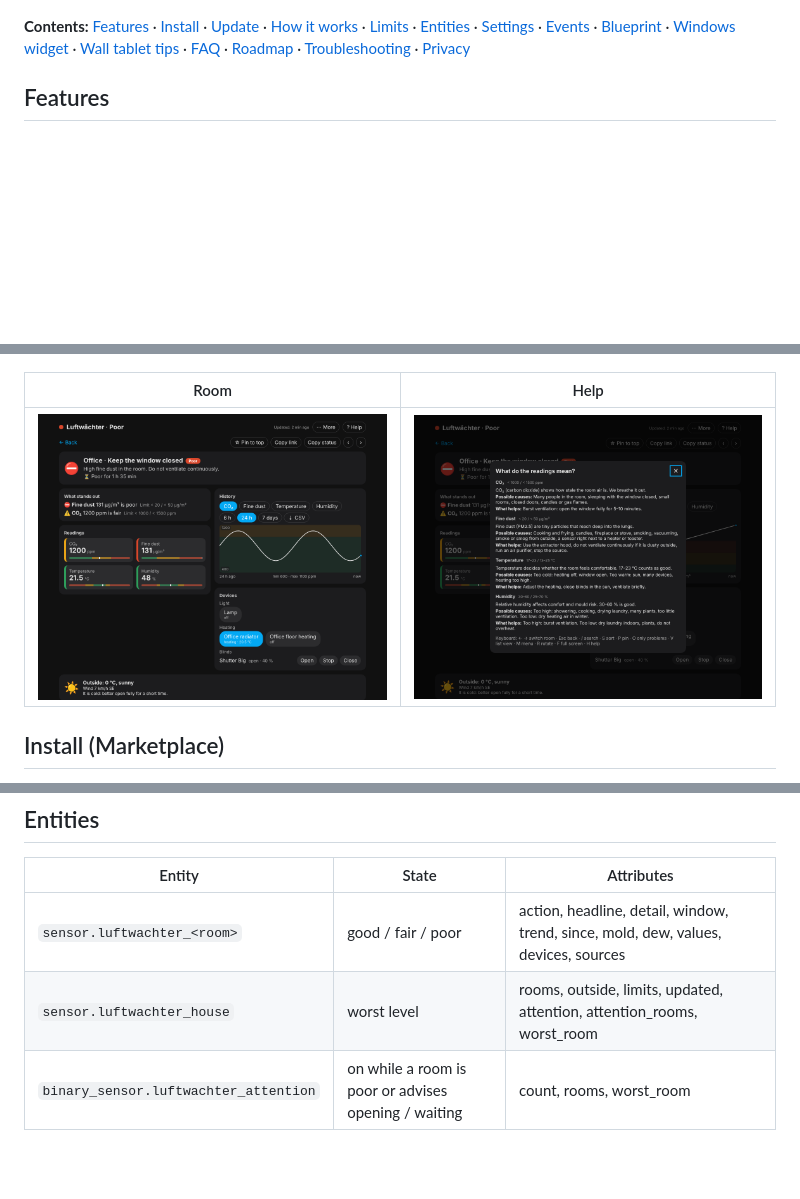
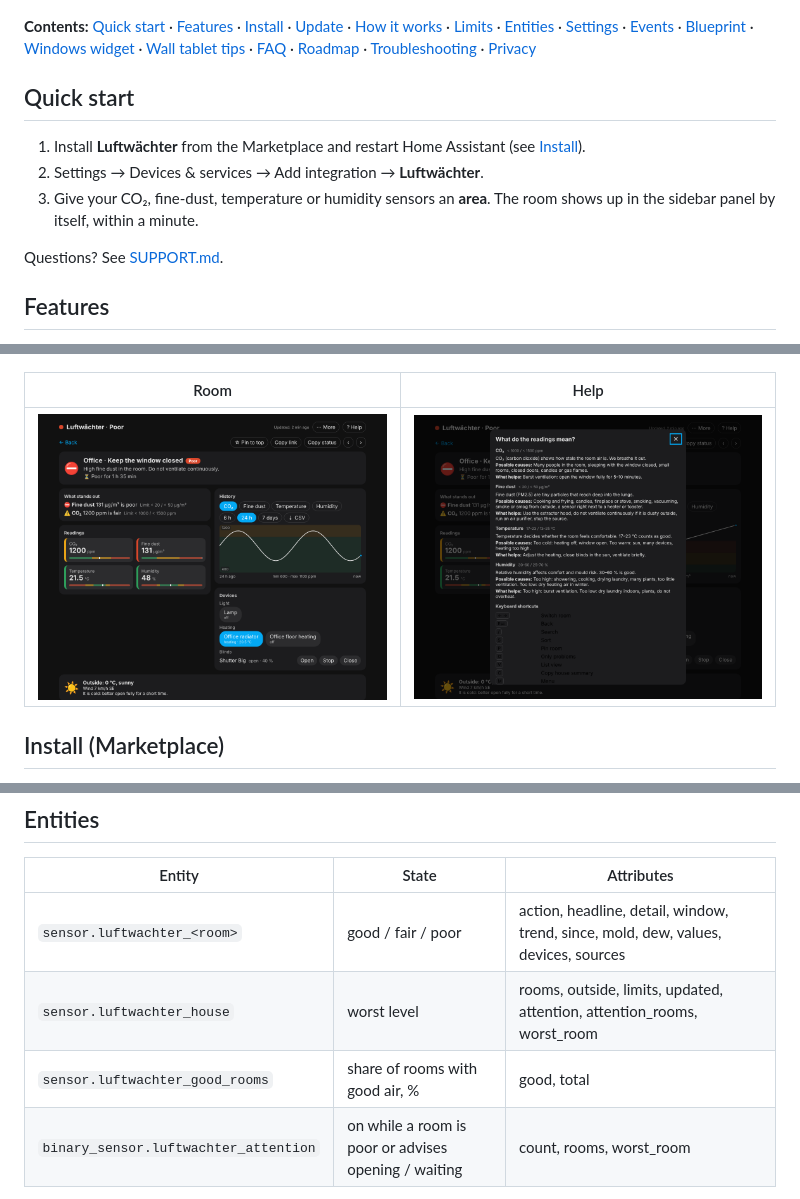
Before and after one commit to DanStasiak/luftwaechter-ha, a Markdown page: README.md, 3 parts joined by grey strips. GitHub-like rendering; pictures changed too: docs/help.png; blank space fills up the shorter version.

```diff
--- a/README.md
+++ b/README.md
@@ -20,7 +20,14 @@ Companion to the [Luftwächter Windows widget](https://github.com/DanStasiak/air
 
 <p align="center"><img src="https://raw.githubusercontent.com/DanStasiak/luftwaechter-ha/main/docs/demo.gif" width="640" alt="Demo: overview, room view, ventilation timer, German interface"></p>
 
-**Contents:** [Features](#features) · [Install](#install-marketplace) · [Update](#update) · [How it works](#how-it-works) · [Limits](#limits) · [Entities](#entities) · [Settings](#settings) · [Events](#events-for-automations) · [Blueprint](#blueprint) · [Windows widget](#windows-widget) · [Wall tablet tips](#wall-tablet-tips) · [FAQ](#faq) · [Roadmap](#roadmap) · [Troubleshooting](#troubleshooting) · [Privacy](#privacy)
+**Contents:** [Quick start](#quick-start) · [Features](#features) · [Install](#install-marketplace) · [Update](#update) · [How it works](#how-it-works) · [Limits](#limits) · [Entities](#entities) · [Settings](#settings) · [Events](#events-for-automations) · [Blueprint](#blueprint) · [Windows widget](#windows-widget) · [Wall tablet tips](#wall-tablet-tips) · [FAQ](#faq) · [Roadmap](#roadmap) · [Troubleshooting](#troubleshooting) · [Privacy](#privacy)
+
+## Quick start
+1. Install **Luftwächter** from the Marketplace and restart Home Assistant (see [Install](#install-marketplace)).
+2. Settings → Devices & services → Add integration → **Luftwächter**.
+3. Give your CO₂, fine-dust, temperature or humidity sensors an **area**. The room shows up in the sidebar panel by itself, within a minute.
+
+Questions? See [SUPPORT.md](SUPPORT.md).
 
 ## Features
 - **Do-now overview**: which rooms need attention, worst first, with a coloured dot per reading on every tile.
@@ -122,6 +129,7 @@ The room level is the worst of the four.
 |---|---|---|
 | `sensor.luftwachter_<room>` | good / fair / poor | action, headline, detail, window, trend, since, mold, dew, values, devices, sources |
 | `sensor.luftwachter_house` | worst level | rooms, outside, limits, updated, attention, attention_rooms, worst_room |
+| `sensor.luftwachter_good_rooms` | share of rooms with good air, % | good, total |
 | `binary_sensor.luftwachter_attention` | on while a room is poor or advises opening / waiting | count, rooms, worst_room |
 
 Example automation: notify when a room gets poor.
```
Also changed, not shown: CHANGELOG.md (+13 -0 lines), README.de.md (+9 -1 lines), SUPPORT.md (added, +15 -0 lines), 9 other files.
